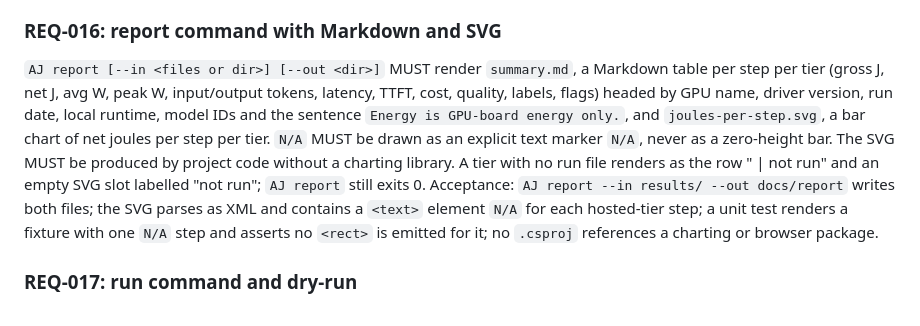
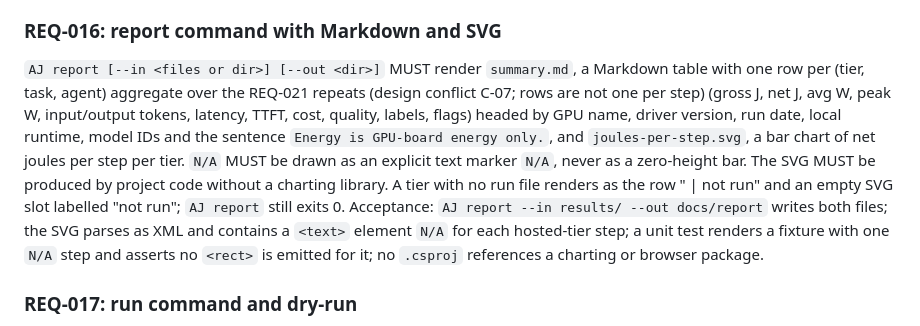
Before and after one commit to tomas-rampas/agent-joules, a Markdown page: docs/agent-joules.prompt.md, the part around the change. Drawn GitHub-style.

Commit message:
REQ-016: summary table rows aggregate per tier, task and agent over repeats
Audit finding S-16 row 14: the REQ-016 wording still said one row per step per tier while REQ-021 medians over repeats and REQ-030 already aggregate (design conflict C-07).

```diff
--- a/docs/agent-joules.prompt.md
+++ b/docs/agent-joules.prompt.md
@@ -338,7 +338,7 @@ Every run MUST write `results/<yyyyMMddTHHmmssZ>-<tier>[-baseline].json` (run-fi
 Acceptance: a unit test validates a generated results file against the schema; a unit test asserts no metric labelled `N/A` or `not-reported` has a numeric value; `AJ validate results/` exits 0 and prints the number of files validated, which equals the number of committed run files.
 
 ### REQ-016: report command with Markdown and SVG
-`AJ report [--in <files or dir>] [--out <dir>]` MUST render `summary.md`, a Markdown table per step per tier (gross J, net J, avg W, peak W, input/output tokens, latency, TTFT, cost, quality, labels, flags) headed by GPU name, driver version, run date, local runtime, model IDs and the sentence `Energy is GPU-board energy only.`, and `joules-per-step.svg`, a bar chart of net joules per step per tier. `N/A` MUST be drawn as an explicit text marker `N/A`, never as a zero-height bar. The SVG MUST be produced by project code without a charting library. A tier with no run file renders as the row "<tier> | not run" and an empty SVG slot labelled "not run"; `AJ report` still exits 0.
+`AJ report [--in <files or dir>] [--out <dir>]` MUST render `summary.md`, a Markdown table with one row per (tier, task, agent) aggregate over the REQ-021 repeats (design conflict C-07; rows are not one per step) (gross J, net J, avg W, peak W, input/output tokens, latency, TTFT, cost, quality, labels, flags) headed by GPU name, driver version, run date, local runtime, model IDs and the sentence `Energy is GPU-board energy only.`, and `joules-per-step.svg`, a bar chart of net joules per step per tier. `N/A` MUST be drawn as an explicit text marker `N/A`, never as a zero-height bar. The SVG MUST be produced by project code without a charting library. A tier with no run file renders as the row "<tier> | not run" and an empty SVG slot labelled "not run"; `AJ report` still exits 0.
 Acceptance: `AJ report --in results/ --out docs/report` writes both files; the SVG parses as XML and contains a `<text>` element `N/A` for each hosted-tier step; a unit test renders a fixture with one `N/A` step and asserts no `<rect>` is emitted for it; no `.csproj` references a charting or browser package.
 
 ### REQ-017: run command and dry-run
```
